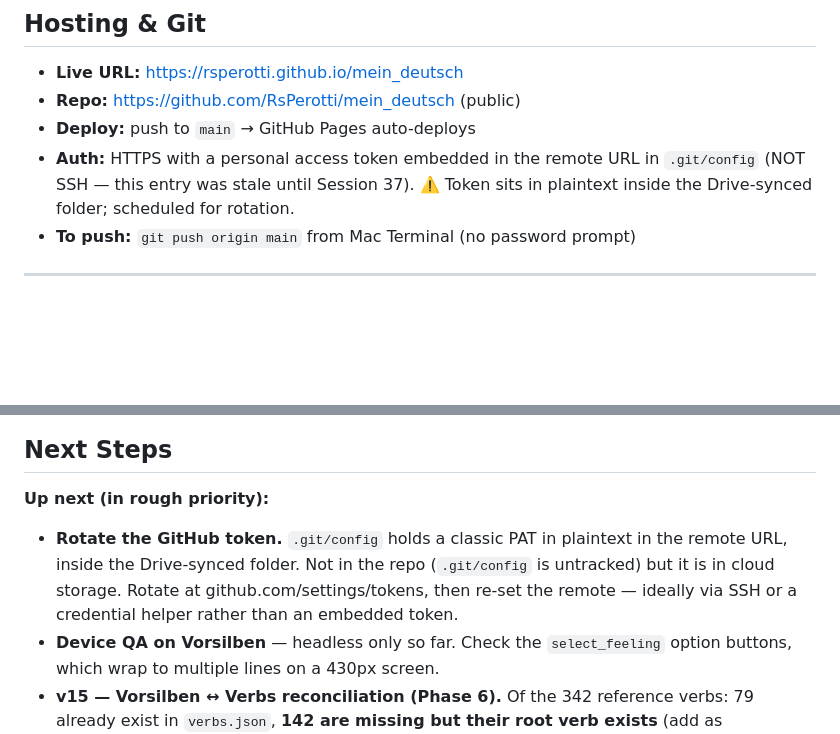
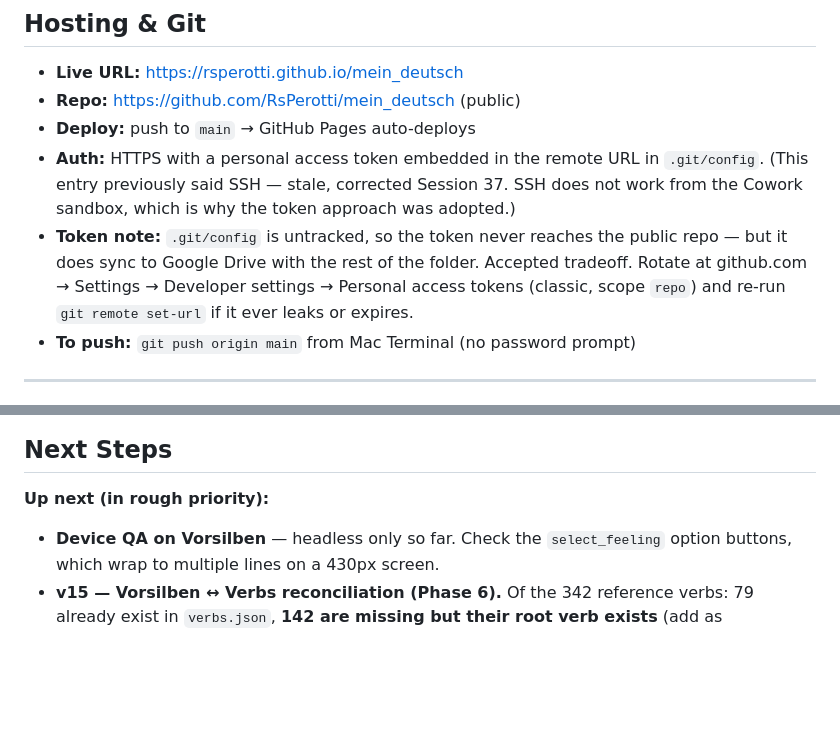
Before and after one commit to RsPerotti/mein_deutsch, a Markdown page: SOURCE_OF_TRUTH.md, 2 parts joined by grey strips. Drawn GitHub-style; blank space fills up the shorter version.

Commit message:
docs: correct git auth note — token setup is deliberate sandbox workaround, not an action item

```diff
--- a/SOURCE_OF_TRUTH.md
+++ b/SOURCE_OF_TRUTH.md
@@ -154,7 +154,8 @@
 - **Live URL:** https://rsperotti.github.io/mein_deutsch
 - **Repo:** https://github.com/RsPerotti/mein_deutsch (public)
 - **Deploy:** push to `main` → GitHub Pages auto-deploys
-- **Auth:** HTTPS with a personal access token embedded in the remote URL in `.git/config` (NOT SSH — this entry was stale until Session 37). ⚠️ Token sits in plaintext inside the Drive-synced folder; scheduled for rotation.
+- **Auth:** HTTPS with a personal access token embedded in the remote URL in `.git/config`. (This entry previously said SSH — stale, corrected Session 37. SSH does not work from the Cowork sandbox, which is why the token approach was adopted.)
+- **Token note:** `.git/config` is untracked, so the token never reaches the public repo — but it does sync to Google Drive with the rest of the folder. Accepted tradeoff. Rotate at github.com → Settings → Developer settings → Personal access tokens (classic, scope `repo`) and re-run `git remote set-url` if it ever leaks or expires.
 - **To push:** `git push origin main` from Mac Terminal (no password prompt)
 
 ---
@@ -284,7 +285,6 @@
 ## Next Steps
 
 **Up next (in rough priority):**
-- **Rotate the GitHub token.** `.git/config` holds a classic PAT in plaintext in the remote URL, inside the Drive-synced folder. Not in the repo (`.git/config` is untracked) but it is in cloud storage. Rotate at github.com/settings/tokens, then re-set the remote — ideally via SSH or a credential helper rather than an embedded token.
 - **Device QA on Vorsilben** — headless only so far. Check the `select_feeling` option buttons, which wrap to multiple lines on a 430px screen.
 - **v15 — Vorsilben ↔ Verbs reconciliation (Phase 6).** Of the 342 reference verbs: 79 already exist in `verbs.json`, **142 are missing but their root verb exists** (add as `prefix_variants`, ~1,100 new exercises, `data.js` rebundle), 121 have no root either (logged for a future Wörter intake). Fix the per-variant `grammar` override in the same pass — see Known open items.
 - Ricco to confirm two flagged sheet entries: "Aufziele" (→ abzielen?) and "kindersinne" (skipped)
```
Also changed, not shown: DAY_LOG.md (+1 -1 lines).
